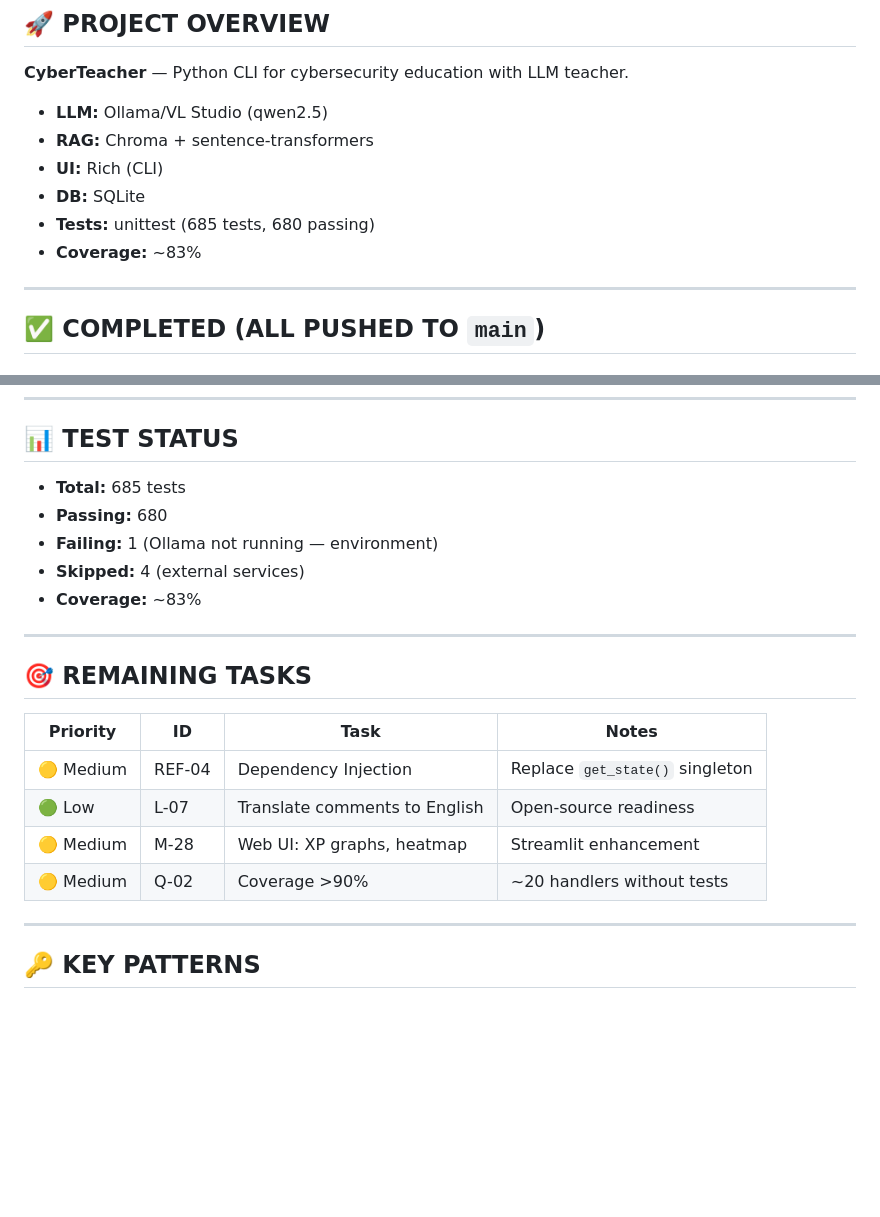
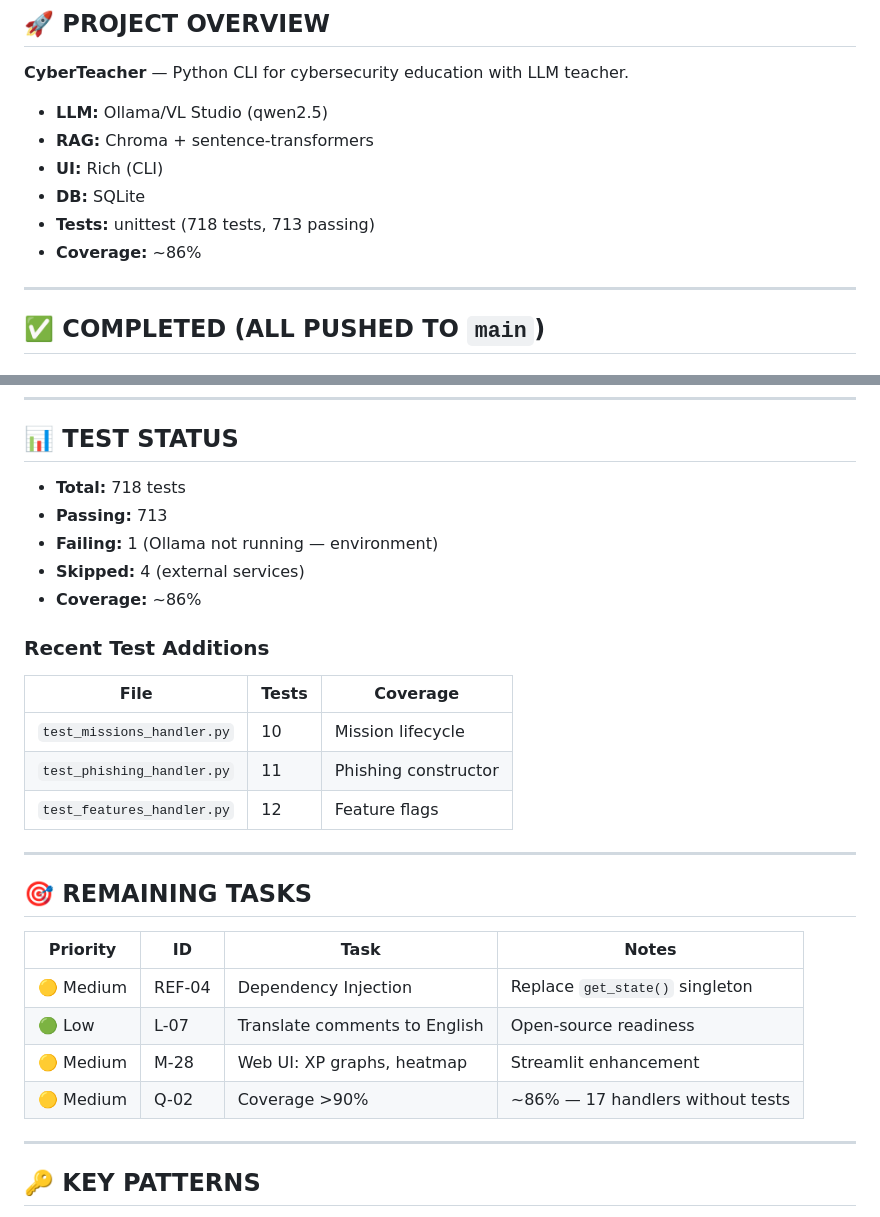
Before and after one commit to Pondag5/CyberTeacher, a Markdown page: docs/AGENT_SESSION_CONTEXT.md, 2 parts joined by grey strips. Rendered like a GitHub page; blank space fills up the shorter version.

Commit message:
docs: Update session context — 718 tests, ~86% coverage

```diff
--- a/docs/AGENT_SESSION_CONTEXT.md
+++ b/docs/AGENT_SESSION_CONTEXT.md
@@ -12,8 +12,8 @@
 - **RAG:** Chroma + sentence-transformers
 - **UI:** Rich (CLI)
 - **DB:** SQLite
-- **Tests:** unittest (685 tests, 680 passing)
-- **Coverage:** ~83%
+- **Tests:** unittest (718 tests, 713 passing)
+- **Coverage:** ~86%
 
 ---
 
@@ -61,11 +61,18 @@
 
 ## 📊 TEST STATUS
 
-- **Total:** 685 tests
-- **Passing:** 680
+- **Total:** 718 tests
+- **Passing:** 713
 - **Failing:** 1 (Ollama not running — environment)
 - **Skipped:** 4 (external services)
-- **Coverage:** ~83%
+- **Coverage:** ~86%
+
+### Recent Test Additions
+| File | Tests | Coverage |
+|------|-------|----------|
+| `test_missions_handler.py` | 10 | Mission lifecycle |
+| `test_phishing_handler.py` | 11 | Phishing constructor |
+| `test_features_handler.py` | 12 | Feature flags |
 
 ---
 
@@ -76,7 +83,7 @@
 | 🟡 Medium | REF-04 | Dependency Injection | Replace `get_state()` singleton |
 | 🟢 Low | L-07 | Translate comments to English | Open-source readiness |
 | 🟡 Medium | M-28 | Web UI: XP graphs, heatmap | Streamlit enhancement |
-| 🟡 Medium | Q-02 | Coverage >90% | ~20 handlers without tests |
+| 🟡 Medium | Q-02 | Coverage >90% | ~86% — 17 handlers without tests |
 
 ---
 
```
